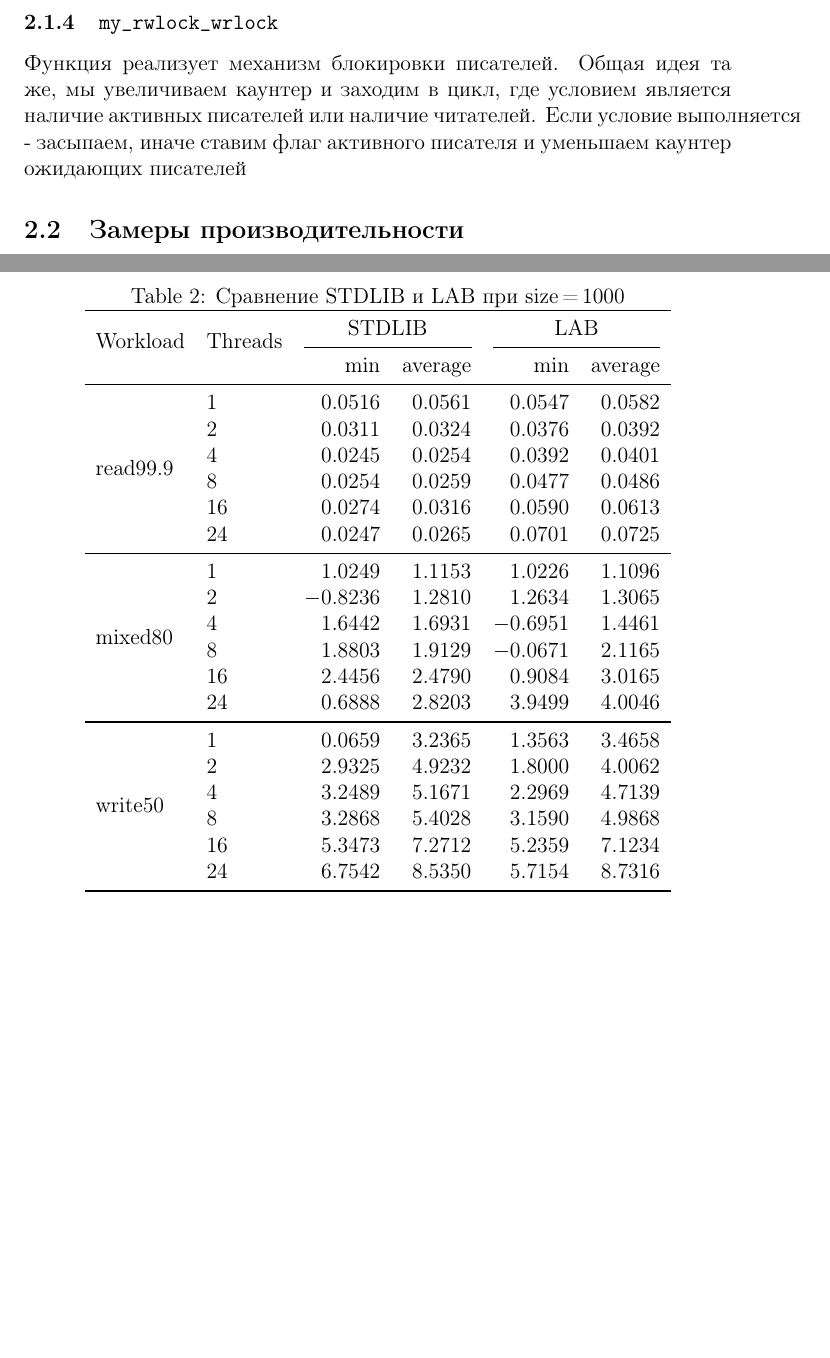
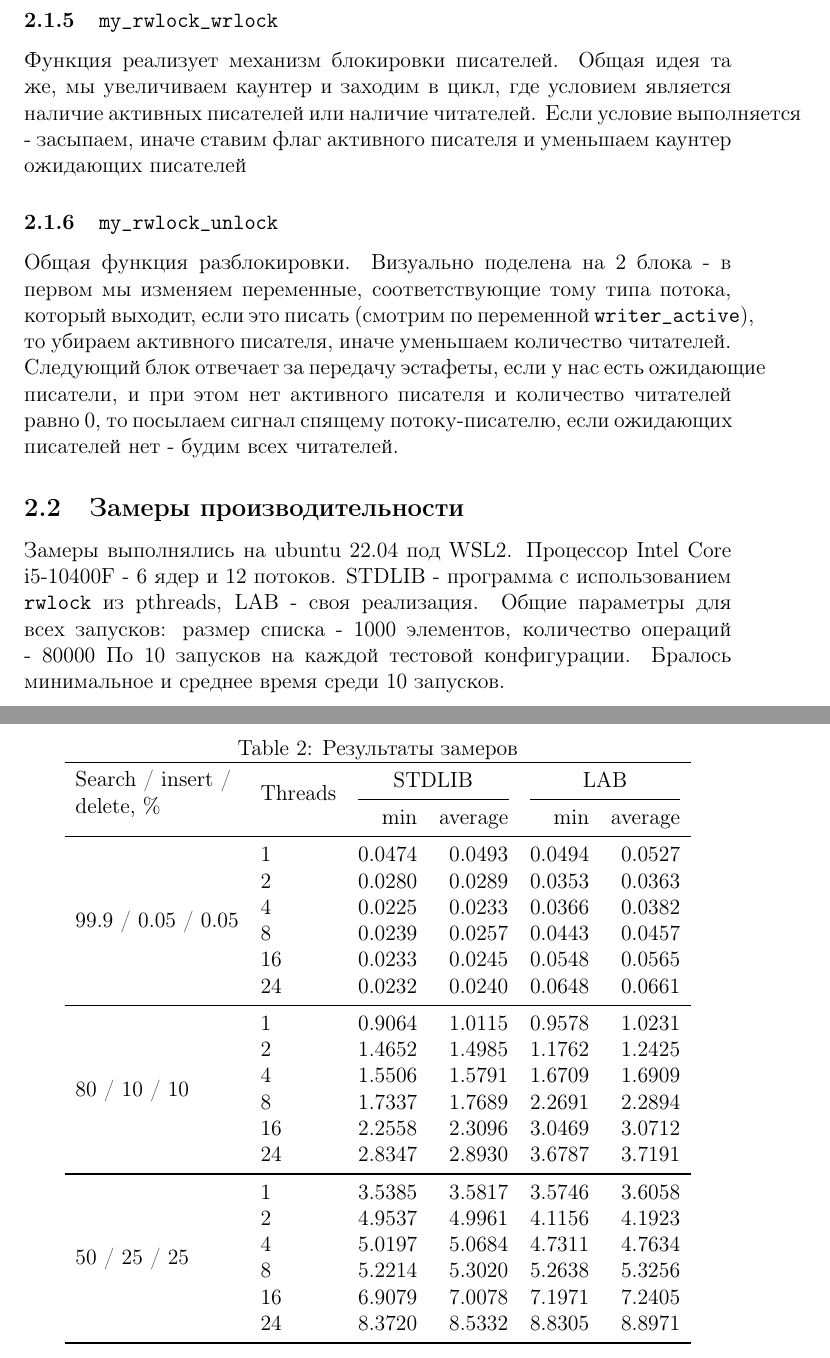
Before and after one commit to temaantonov11/pthreadLab, a LaTeX document (report.tex): two parts of pages 4 and 5 of 5 before the commit and two parts of pages 5 and 6 of 6 after it, joined at a grey line, cut so that both start at the same text, the shorter picture padded with empty space. Compiled offline with pdfLaTeX.

Commit message:
Finish report and imprv benchs

```diff
--- a/report.tex
+++ b/report.tex
@@ -7,6 +7,7 @@
 \usepackage{booktabs}
 \usepackage{siunitx}
 \usepackage{multirow}
+\usepackage{longtable}
 
 \title{Отчет о выполнении лабораторной работы по pthread}
 \author{Антонов Артем Максимович 23КНТ3}
@@ -155,43 +170,56 @@
 где условием является наличие активных писателей или наличие читателей. Если условие выполняется - засыпаем, иначе
 ставим флаг активного писателя и уменьшаем каунтер ожидающих писателей
 
+\subsubsection{\texttt{my\_rwlock\_unlock}}
+Общая функция разблокировки. Визуально поделена на 2 блока - в первом мы изменяем переменные, соответствующие
+тому типа потока, который выходит, если это писать (смотрим по переменной \texttt{writer\_active}), то
+убираем активного писателя, иначе уменьшаем количество читателей. Следующий блок отвечает за передачу эстафеты,
+если у нас есть ожидающие писатели, и при этом нет активного писателя и количество читателей равно 0, то посылаем
+сигнал спящему потоку-писателю, если ожидающих писателей нет - будим всех читателей.
+
 
 \subsection{Замеры производительности}
 
+Замеры выполнялись на ubuntu 22.04 под WSL2. Процессор Intel Core i5-10400F - 6 ядер и 12 потоков.
+STDLIB - программа с использованием \texttt{rwlock} из pthreads, LAB - своя реализация.
+Общие параметры для всех запусков: размер списка - 1000 элементов, количество операций - 80000
+По 10 запусков на каждой тестовой конфигурации. Бралось минимальное и среднее время среди 10 запусков.
+
 \begin{table}[htbp]
   \centering
-  \caption{Сравнение STDLIB и LAB при size\,=\,1000}
-  \label{tab:stdlib-lab}
+  \caption{Результаты замеров}
+  \label{tab:list-bench}
   \begin{tabular}{llrrrr}
     \toprule
-    \multirow{2}{*}{Workload} & \multirow{2}{*}{Threads}
+    \multirow{2}{*}{\shortstack[l]{Search / insert /\\ delete, \%}}
+      & \multirow{2}{*}{Threads}
       & \multicolumn{2}{c}{STDLIB} & \multicolumn{2}{c}{LAB} \\
     \cmidrule(lr){3-4} \cmidrule(lr){5-6}
      &  & min & average & min & average \\
     \midrule
-    \multirow{6}{*}{read99.9}
-      & 1  & 0.0516 & 0.0561 & 0.0547 & 0.0582 \\
-      & 2  & 0.0311 & 0.0324 & 0.0376 & 0.0392 \\
-      & 4  & 0.0245 & 0.0254 & 0.0392 & 0.0401 \\
-      & 8  & 0.0254 & 0.0259 & 0.0477 & 0.0486 \\
-      & 16 & 0.0274 & 0.0316 & 0.0590 & 0.0613 \\
-      & 24 & 0.0247 & 0.0265 & 0.0701 & 0.0725 \\
+    \multirow{6}{*}{99.9 / 0.05 / 0.05}
+      & 1  & 0.0474 & 0.0493 & 0.0494 & 0.0527 \\
+      & 2  & 0.0280 & 0.0289 & 0.0353 & 0.0363 \\
+      & 4  & 0.0225 & 0.0233 & 0.0366 & 0.0382 \\
+      & 8  & 0.0239 & 0.0257 & 0.0443 & 0.0457 \\
+      & 16 & 0.0233 & 0.0245 & 0.0548 & 0.0565 \\
+      & 24 & 0.0232 & 0.0240 & 0.0648 & 0.0661 \\
     \midrule
-    \multirow{6}{*}{mixed80}
-      & 1  & 1.0249    & 1.1153 & 1.0226    & 1.1096 \\
-      & 2  & $-0.8236$ & 1.2810 & 1.2634    & 1.3065 \\
-      & 4  & 1.6442    & 1.6931 & $-0.6951$ & 1.4461 \\
-      & 8  & 1.8803    & 1.9129 & $-0.0671$ & 2.1165 \\
-      & 16 & 2.4456    & 2.4790 & 0.9084    & 3.0165 \\
-      & 24 & 0.6888    & 2.8203 & 3.9499    & 4.0046 \\
+    \multirow{6}{*}{80 / 10 / 10}
+      & 1  & 0.9064 & 1.0115 & 0.9578 & 1.0231 \\
+      & 2  & 1.4652 & 1.4985 & 1.1762 & 1.2425 \\
+      & 4  & 1.5506 & 1.5791 & 1.6709 & 1.6909 \\
+      & 8  & 1.7337 & 1.7689 & 2.2691 & 2.2894 \\
+      & 16 & 2.2558 & 2.3096 & 3.0469 & 3.0712 \\
+      & 24 & 2.8347 & 2.8930 & 3.6787 & 3.7191 \\
     \midrule
-    \multirow{6}{*}{write50}
-      & 1  & 0.0659 & 3.2365 & 1.3563 & 3.4658 \\
-      & 2  & 2.9325 & 4.9232 & 1.8000 & 4.0062 \\
-      & 4  & 3.2489 & 5.1671 & 2.2969 & 4.7139 \\
-      & 8  & 3.2868 & 5.4028 & 3.1590 & 4.9868 \\
-      & 16 & 5.3473 & 7.2712 & 5.2359 & 7.1234 \\
-      & 24 & 6.7542 & 8.5350 & 5.7154 & 8.7316 \\
+    \multirow{6}{*}{50 / 25 / 25}
+      & 1  & 3.5385 & 3.5817 & 3.5746 & 3.6058 \\
+      & 2  & 4.9537 & 4.9961 & 4.1156 & 4.1923 \\
+      & 4  & 5.0197 & 5.0684 & 4.7311 & 4.7634 \\
+      & 8  & 5.2214 & 5.3020 & 5.2638 & 5.3256 \\
+      & 16 & 6.9079 & 7.0078 & 7.1971 & 7.2405 \\
+      & 24 & 8.3720 & 8.5332 & 8.8305 & 8.8971 \\
     \bottomrule
   \end{tabular}
 \end{table}
```
Also changed, not shown: rwlockTask/benchs.csv (+37 -37 lines), report.pdf, report.tex (16 more changed lines), 1 other file.
